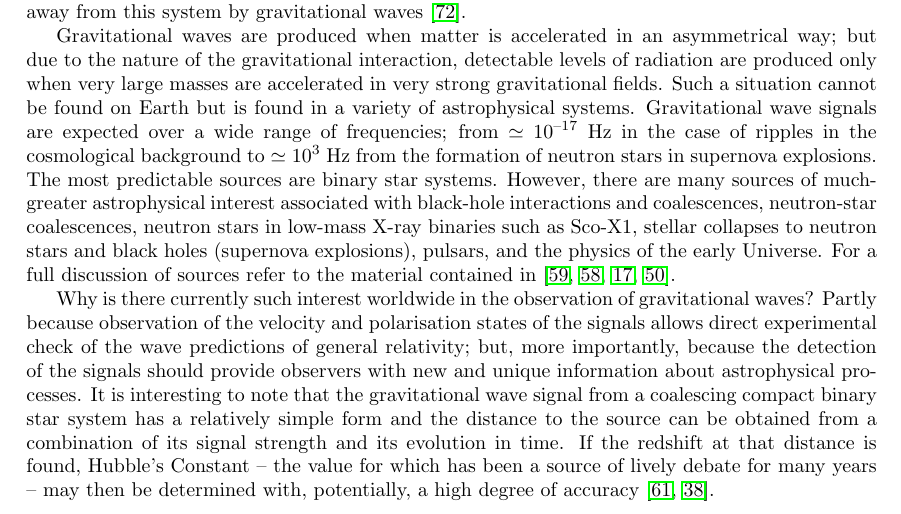
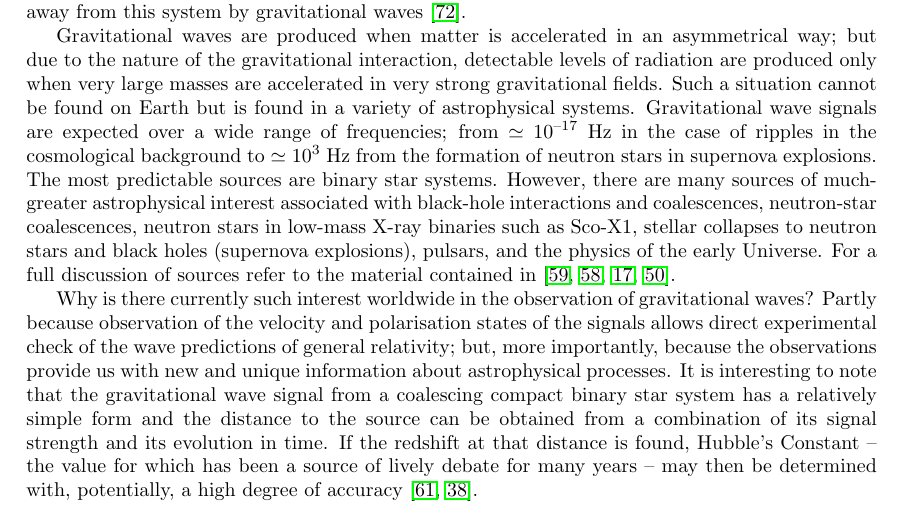
Before and after one commit to mattpitkin/living_rev_article, a LaTeX paper (updated_article.tex, which reads Section2.tex): part of page 5 of 22, cut so that both start at the same text. Compiled offline with pdfLaTeX.

Commit message:
edited Section2.tex

```diff
--- a/Section2.tex
+++ b/Section2.tex
@@ -28,8 +28,8 @@ discussion of sources refer to the material contained in~\cite{Sathyaprakash:200
 Why is there currently such interest worldwide in the observation of gravitational
 waves? Partly because observation of the velocity and polarisation states of the
 signals allows direct experimental check of the wave predictions of
-general relativity; but, more importantly, because the detection of the signals
-should provide observers with new and unique information about astrophysical
+general relativity; but, more importantly, because the observations provide
+us with new and unique information about astrophysical
 processes. It is interesting to note that the gravitational wave signal from a
 coalescing compact binary star system has a relatively simple form and the
 distance to the source can be obtained from a combination of its signal strength
```
